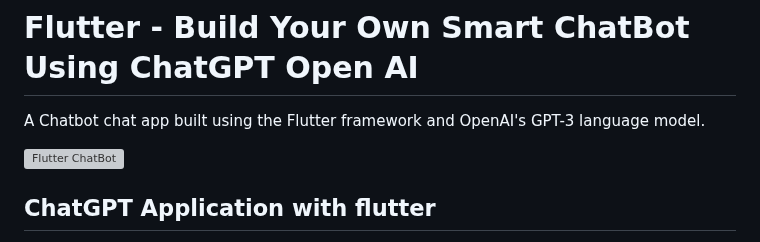
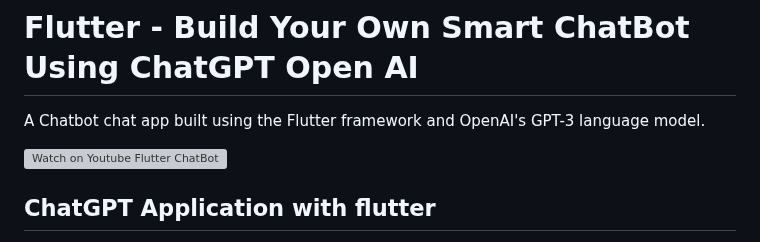
Before and after one commit to khaliqdadmohmand/flutter_chatbot_chatgpt, a Markdown page: README.md, the part around the change. Rendered like a GitHub page; grey boxes are pictures that could not be loaded.

```diff
--- a/README.md
+++ b/README.md
@@ -3,7 +3,7 @@
 A Chatbot chat app built using the Flutter framework and OpenAI's GPT-3 language model.
 
 
-[![Flutter ChatBot](http://img.youtube.com/vi/5nbXDWNiLrM/0.jpg)](https://www.youtube.com/watch?v=5nbXDWNiLrM&feature=youtu.be&hd=1 "Flutter Chatbot")
+[![Watch on Youtube Flutter ChatBot](http://img.youtube.com/vi/5nbXDWNiLrM/0.jpg)](https://www.youtube.com/watch?v=5nbXDWNiLrM&feature=youtu.be&hd=1 "Flutter Chatbot")
 
 ## ChatGPT Application with flutter
 
```
